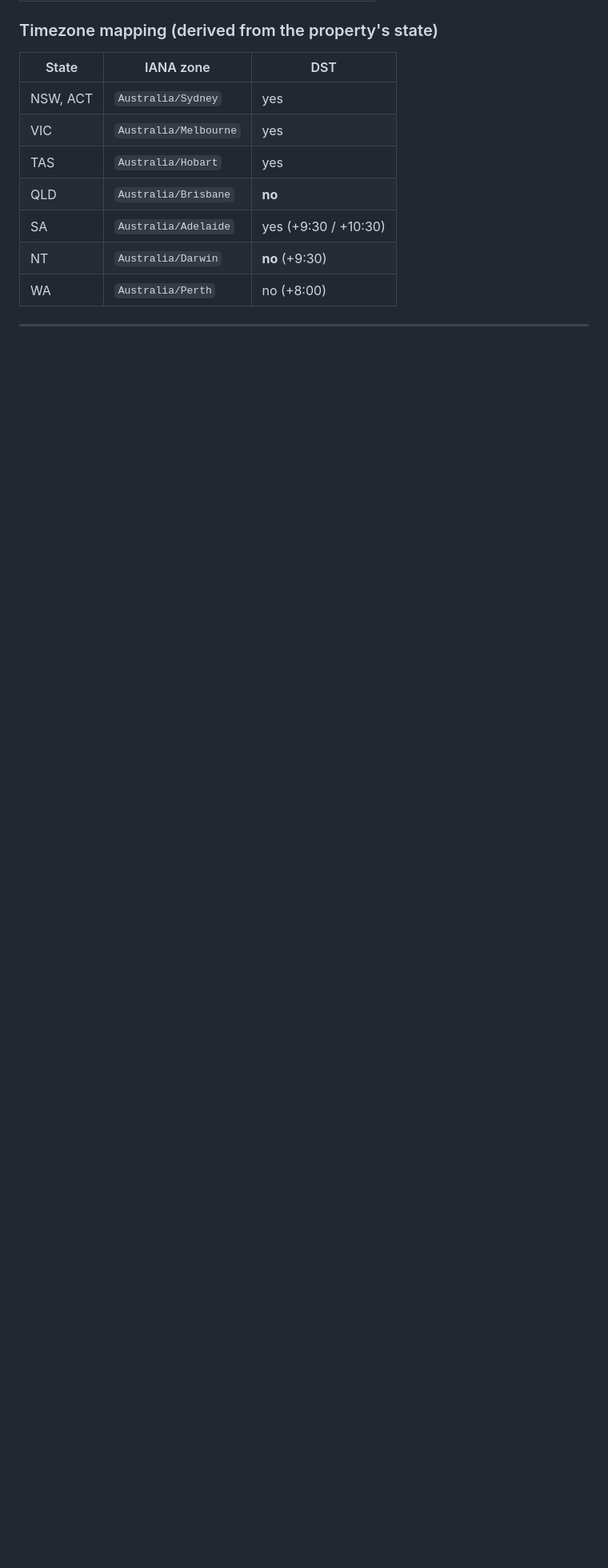
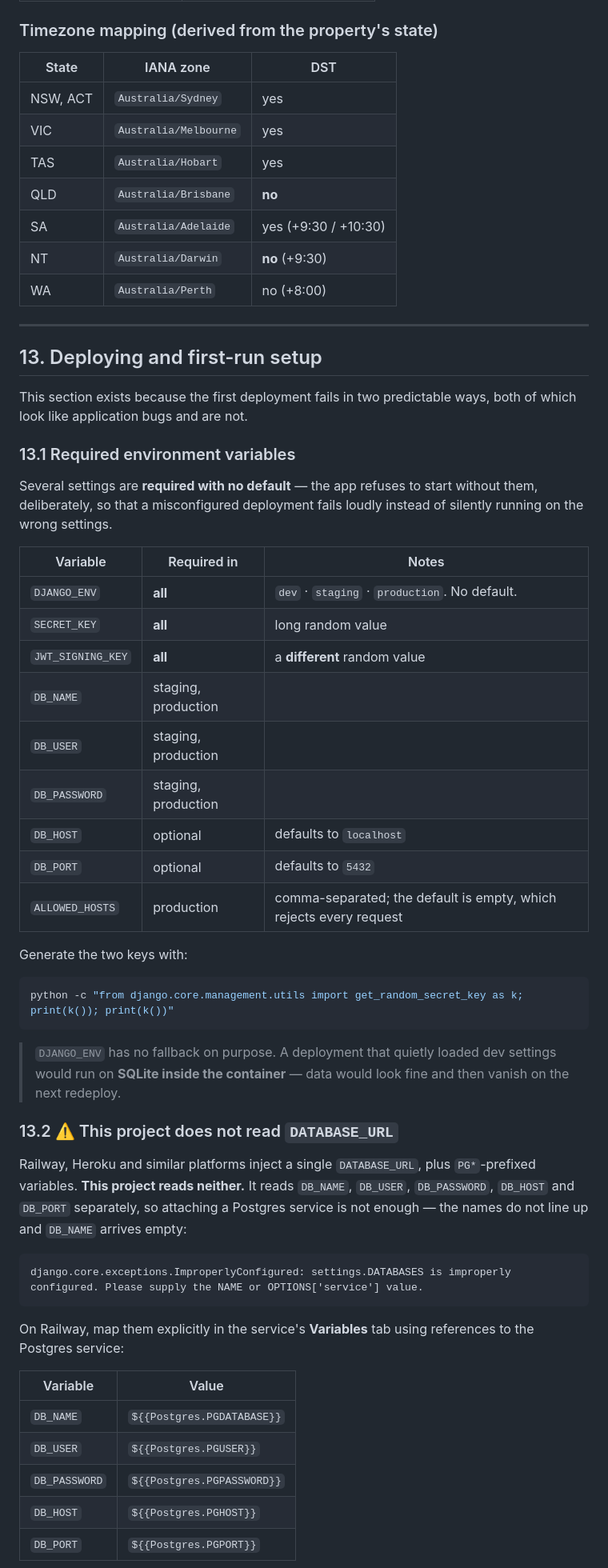
Before and after one commit to Daniel-Frzat/cleaning_house, a Markdown page: DEVELOPER_HANDBOOK.md, the part around one of its changes. Shown at 80% size. Drawn GitHub-style; blank space fills up the shorter version.

````diff
--- a/DEVELOPER_HANDBOOK.md
+++ b/DEVELOPER_HANDBOOK.md
@@ -1067,3 +1068,60 @@ and jobs with `status=COMPLETED` and no related `payout`.
 
 ---
 
+## 13. Deploying and first-run setup
+
+This section exists because the first deployment fails in two predictable ways,
+both of which look like application bugs and are not.
+
+### 13.1 Required environment variables
+
+Several settings are **required with no default** — the app refuses to start
+without them, deliberately, so that a misconfigured deployment fails loudly
+instead of silently running on the wrong settings.
+
+| Variable | Required in | Notes |
+| --- | --- | --- |
+| `DJANGO_ENV` | **all** | `dev` · `staging` · `production`. No default. |
+| `SECRET_KEY` | **all** | long random value |
+| `JWT_SIGNING_KEY` | **all** | a **different** random value |
+| `DB_NAME` | staging, production | |
+| `DB_USER` | staging, production | |
+| `DB_PASSWORD` | staging, production | |
+| `DB_HOST` | optional | defaults to `localhost` |
+| `DB_PORT` | optional | defaults to `5432` |
+| `ALLOWED_HOSTS` | production | comma-separated; the default is empty, which rejects every request |
+
+Generate the two keys with:
+
+```bash
+python -c "from django.core.management.utils import get_random_secret_key as k; print(k()); print(k())"
+```
+
+> `DJANGO_ENV` has no fallback on purpose. A deployment that quietly loaded dev
+> settings would run on **SQLite inside the container** — data would look fine
+> and then vanish on the next redeploy.
+
+### 13.2 ⚠️ This project does not read `DATABASE_URL`
+
+Railway, Heroku and similar platforms inject a single `DATABASE_URL`, plus
+`PG*`-prefixed variables. **This project reads neither.** It reads `DB_NAME`,
+`DB_USER`, `DB_PASSWORD`, `DB_HOST` and `DB_PORT` separately, so attaching a
+Postgres service is not enough — the names do not line up and `DB_NAME` arrives
+empty:
+
+```
+django.core.exceptions.ImproperlyConfigured: settings.DATABASES is improperly
+configured. Please supply the NAME or OPTIONS['service'] value.
+```
+
+On Railway, map them explicitly in the service's **Variables** tab using
+references to the Postgres service:
+
+| Variable | Value |
+| --- | --- |
+| `DB_NAME` | `${{Postgres.PGDATABASE}}` |
+| `DB_USER` | `${{Postgres.PGUSER}}` |
+| `DB_PASSWORD` | `${{Postgres.PGPASSWORD}}` |
+| `DB_HOST` | `${{Postgres.PGHOST}}` |
+| `DB_PORT` | `${{Postgres.PGPORT}}` |
+
````
Also changed, not shown: other parts of DEVELOPER_HANDBOOK.md (+54 -0 lines).
